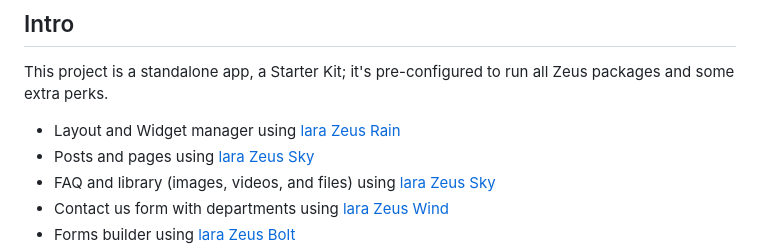
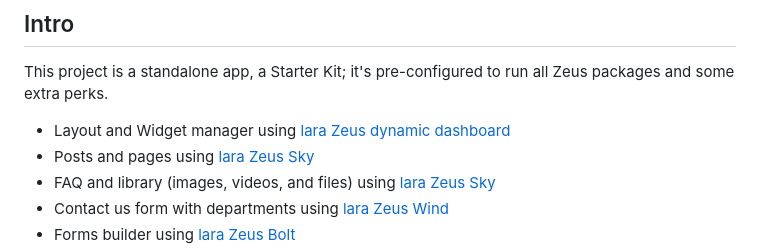
Before and after one commit to lara-zeus/zeus, a Markdown page: README.md, the part around the change. Rendered like a GitHub page.

```diff
--- a/README.md
+++ b/README.md
@@ -17,7 +17,7 @@ provide you with a collection of Laravel packages and filament plugins that help
 ## Intro
 This project is a standalone app, a Starter Kit; it's pre-configured to run all Zeus packages and some extra perks.
 
-- Layout and Widget manager using  [lara Zeus Rain](https://larazeus.com/rain)
+- Layout and Widget manager using  [lara Zeus dynamic dashboard](https://larazeus.com/dynamic-dashboard)
 - Posts and pages using  [lara Zeus Sky](https://larazeus.com/sky)
 - FAQ and library (images, videos, and files) using  [lara Zeus Sky](https://larazeus.com/sky)
 - Contact us form with departments using  [lara Zeus Wind](https://larazeus.com/wind)
```
